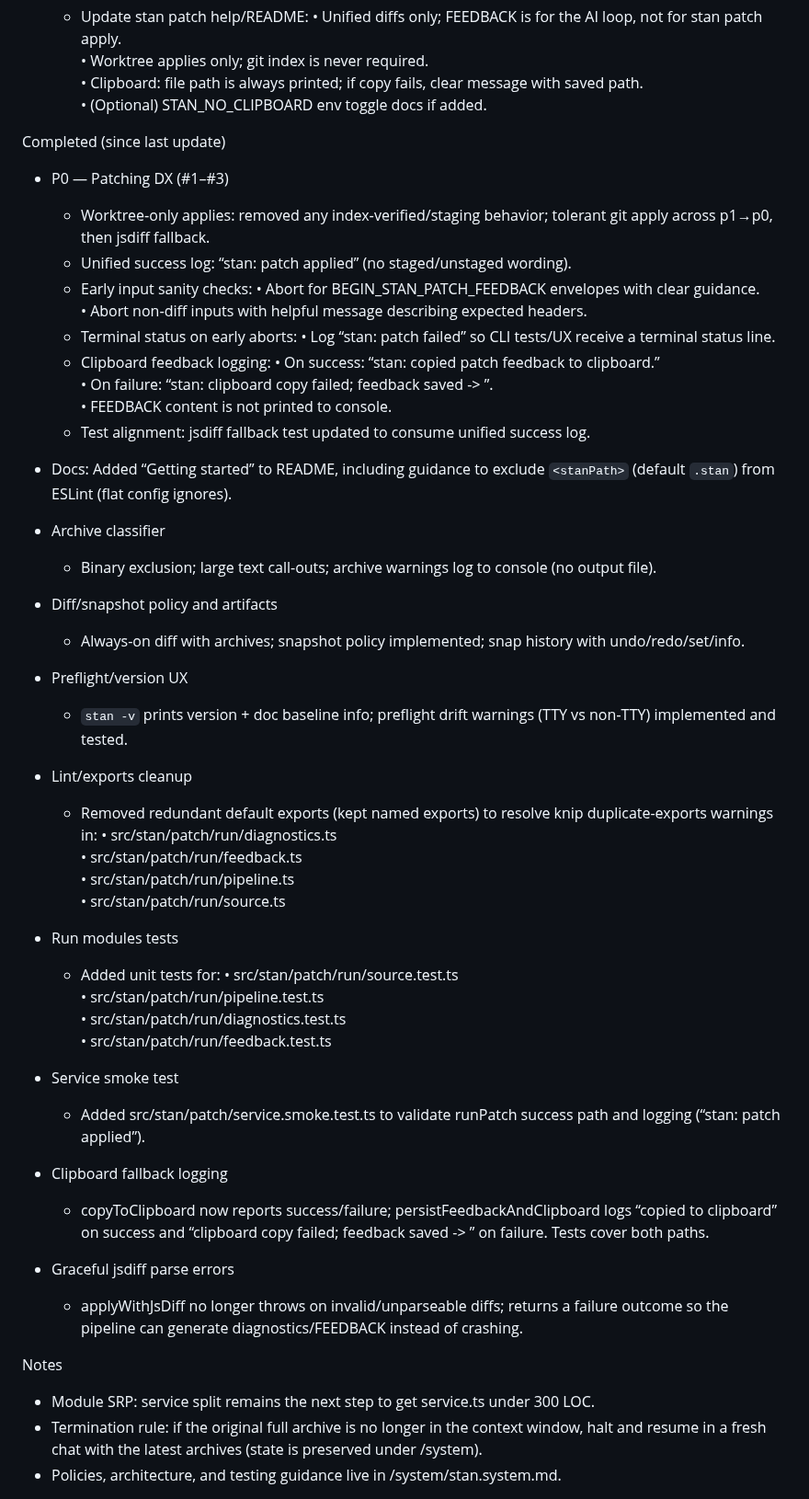
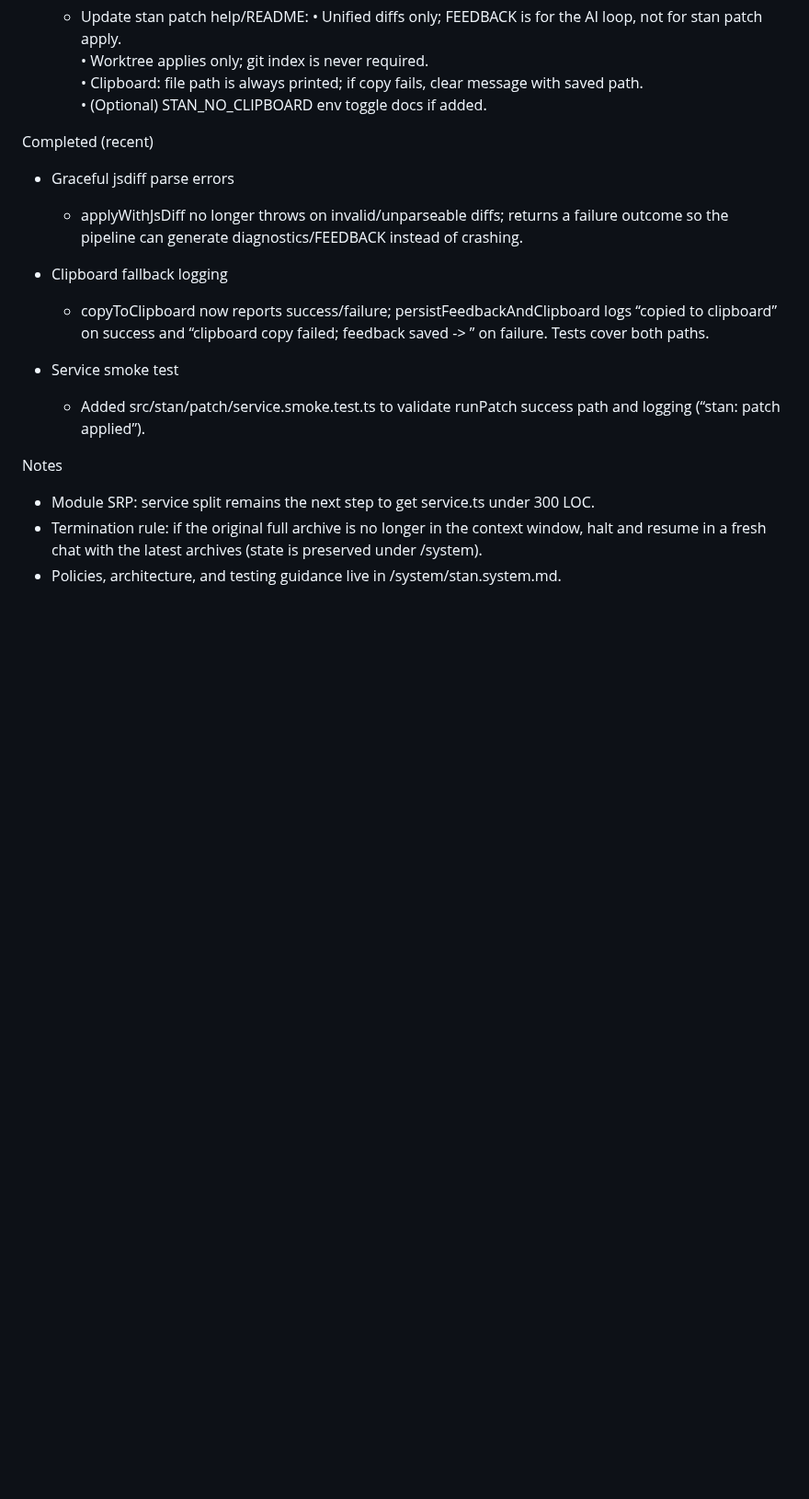
Before and after one commit to karmaniverous/stan, a Markdown page: .stan/system/stan.todo.md, the part around one of its changes. Shown at 92% size. Rendered like a GitHub page; blank space fills up the shorter version.

Commit message:
docs(project/dev-plan): clarify requirements vs plan; prune Completed
When: 2025-08-23 00:00:00 UTC
Why: Keep the dev plan concise and reinforce the division of duties:
stan.project.md holds durable requirements; stan.todo.md is a short,
actionable plan with only recent completions.

What changed:
- .stan/system/stan.project.md — added “Documentation conventions
  (requirements vs plan)” and pruning guidance
- .stan/system/stan.todo.md — added pruning policy; pruned Completed
  to recent items only

```diff
--- a/.stan/system/stan.todo.md
+++ b/.stan/system/stan.todo.md
@@ -51,64 +57,20 @@ Current plan (remaining)
     • Clipboard: file path is always printed; if copy fails, clear message with saved path.
     • (Optional) STAN_NO_CLIPBOARD env toggle docs if added.
 
-Completed (since last update)
+Completed (recent)
 
-- P0 — Patching DX (#1–#3)
-  - Worktree‑only applies: removed any index‑verified/staging behavior; tolerant git apply across p1→p0, then jsdiff fallback.
-  - Unified success log: “stan: patch applied” (no staged/unstaged wording).
-  - Early input sanity checks:
-    • Abort for BEGIN_STAN_PATCH_FEEDBACK envelopes with clear guidance.
-    • Abort non‑diff inputs with helpful message describing expected headers.
-  - Terminal status on early aborts:
-    • Log “stan: patch failed” so CLI tests/UX receive a terminal status line.
-  - Clipboard feedback logging:
-    • On success: “stan: copied patch feedback to clipboard.”
-    • On failure: “stan: clipboard copy failed; feedback saved -> <path>”.
-    • FEEDBACK content is not printed to console.
-  - Test alignment: jsdiff fallback test updated to consume unified success log.
-
-- Docs: Added “Getting started” to README, including guidance to exclude
-  `<stanPath>` (default `.stan`) from ESLint (flat config ignores).
-
-- Archive classifier
-  - Binary exclusion; large text call-outs; archive warnings log to
-    console (no output file).
-
-- Diff/snapshot policy and artifacts
-  - Always-on diff with archives; snapshot policy implemented; snap
-    history with undo/redo/set/info.
-
-- Preflight/version UX
-  - `stan -v` prints version + doc baseline info; preflight drift warnings (TTY vs non‑TTY)
-    implemented and tested.
-
-- Lint/exports cleanup
-  - Removed redundant default exports (kept named exports) to resolve
-    knip duplicate-exports warnings in:
-    • src/stan/patch/run/diagnostics.ts
-    • src/stan/patch/run/feedback.ts
-    • src/stan/patch/run/pipeline.ts
-    • src/stan/patch/run/source.ts
-
-- Run modules tests
-  - Added unit tests for:
-    • src/stan/patch/run/source.test.ts
-    • src/stan/patch/run/pipeline.test.ts
-    • src/stan/patch/run/diagnostics.test.ts
-    • src/stan/patch/run/feedback.test.ts
-
-- Service smoke test
-  - Added src/stan/patch/service.smoke.test.ts to validate runPatch
-    success path and logging (“stan: patch applied”).
+- Graceful jsdiff parse errors
+  - applyWithJsDiff no longer throws on invalid/unparseable diffs; returns a failure outcome
+    so the pipeline can generate diagnostics/FEEDBACK instead of crashing.
 
 - Clipboard fallback logging
   - copyToClipboard now reports success/failure; persistFeedbackAndClipboard logs
     “copied to clipboard” on success and “clipboard copy failed; feedback saved -> <path>”
     on failure. Tests cover both paths.
 
-- Graceful jsdiff parse errors
-  - applyWithJsDiff no longer throws on invalid/unparseable diffs; returns a failure outcome
-    so the pipeline can generate diagnostics/FEEDBACK instead of crashing.
+- Service smoke test
+  - Added src/stan/patch/service.smoke.test.ts to validate runPatch
+    success path and logging (“stan: patch applied”).
 
 Notes
 
```
Also changed, not shown: other parts of .stan/system/stan.todo.md (+6 -0 lines), .stan/system/stan.project.md (+19 -1 lines).
